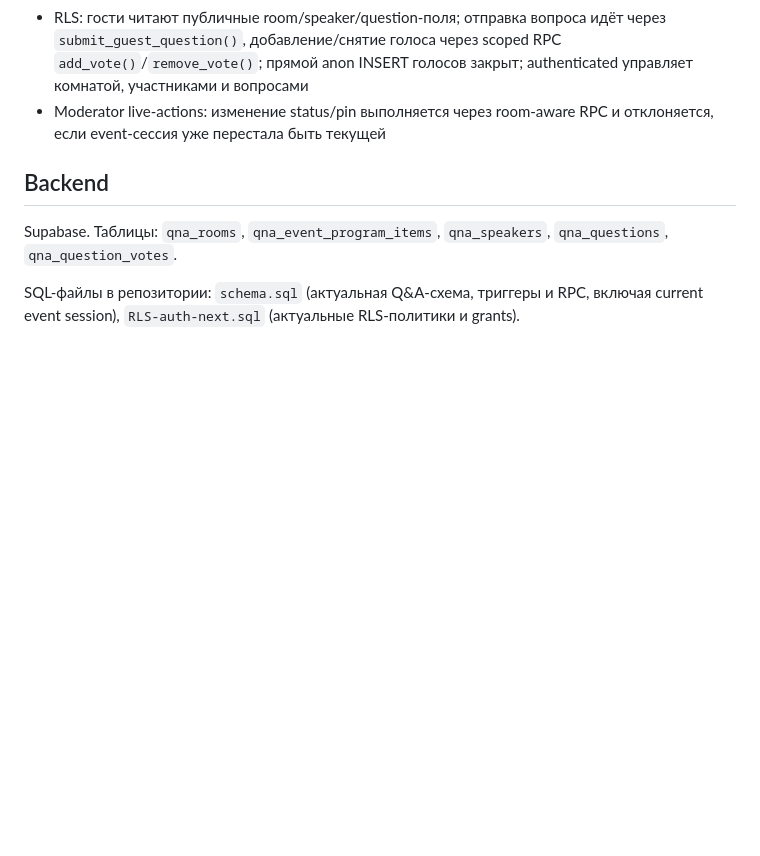
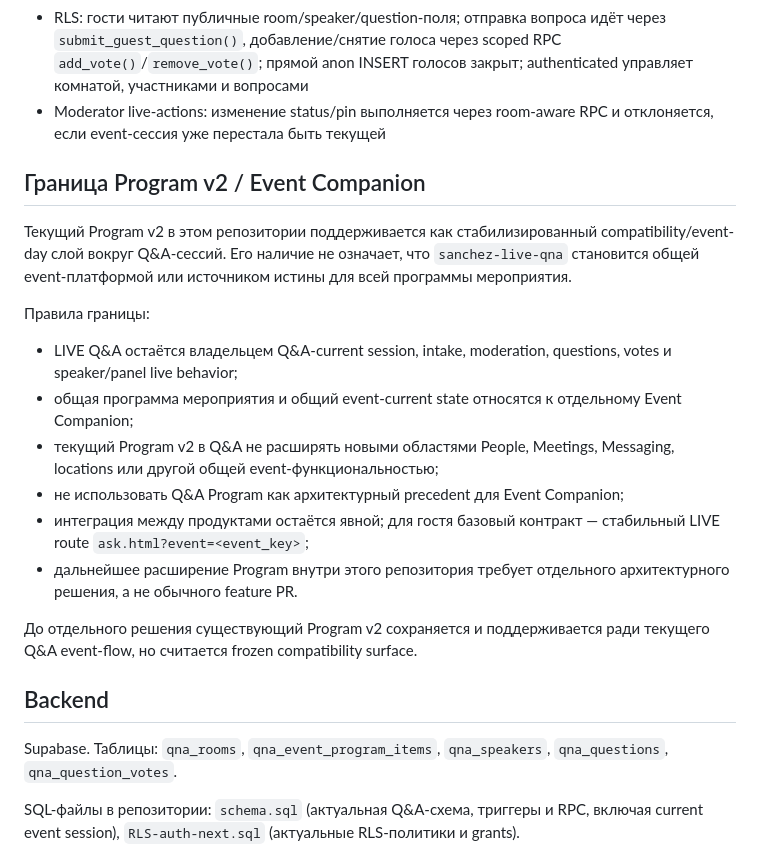
Before and after one commit to sanchezibnalehandro-dev/sanchez-live-qna, a Markdown page: README.md, the part around the change. Rendered like a GitHub page; blank space fills up the shorter version.

Commit message:
docs: freeze Program v2 product boundary

```diff
--- a/README.md
+++ b/README.md
@@ -37,6 +37,21 @@ Live Q&A-инструмент для мероприятий: гости зада
 - RLS: гости читают публичные room/speaker/question-поля; отправка вопроса идёт через `submit_guest_question()`, добавление/снятие голоса через scoped RPC `add_vote()`/`remove_vote()`; прямой anon INSERT голосов закрыт; authenticated управляет комнатой, участниками и вопросами
 - Moderator live-actions: изменение status/pin выполняется через room-aware RPC и отклоняется, если event-сессия уже перестала быть текущей
 
+## Граница Program v2 / Event Companion
+
+Текущий Program v2 в этом репозитории поддерживается как стабилизированный compatibility/event-day слой вокруг Q&A-сессий. Его наличие не означает, что `sanchez-live-qna` становится общей event-платформой или источником истины для всей программы мероприятия.
+
+Правила границы:
+
+- LIVE Q&A остаётся владельцем Q&A-current session, intake, moderation, questions, votes и speaker/panel live behavior;
+- общая программа мероприятия и общий event-current state относятся к отдельному Event Companion;
+- текущий Program v2 в Q&A не расширять новыми областями People, Meetings, Messaging, locations или другой общей event-функциональностью;
+- не использовать Q&A Program как архитектурный precedent для Event Companion;
+- интеграция между продуктами остаётся явной; для гостя базовый контракт — стабильный LIVE route `ask.html?event=<event_key>`;
+- дальнейшее расширение Program внутри этого репозитория требует отдельного архитектурного решения, а не обычного feature PR.
+
+До отдельного решения существующий Program v2 сохраняется и поддерживается ради текущего Q&A event-flow, но считается frozen compatibility surface.
+
 ## Backend
 
 Supabase. Таблицы: `qna_rooms`, `qna_event_program_items`, `qna_speakers`, `qna_questions`, `qna_question_votes`.
```
